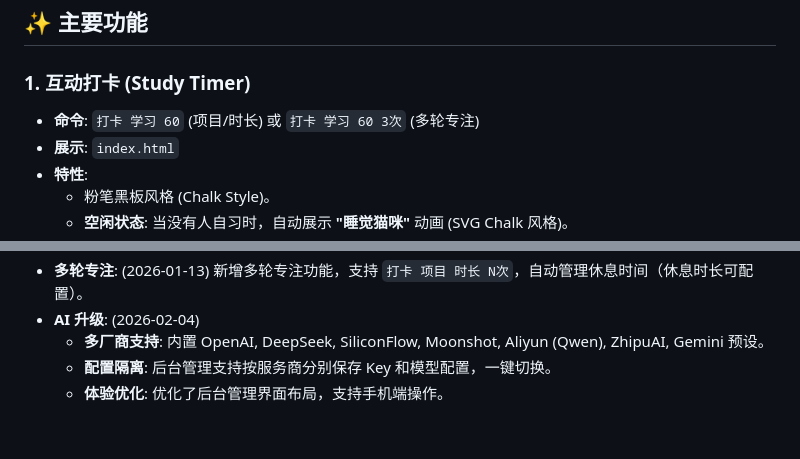
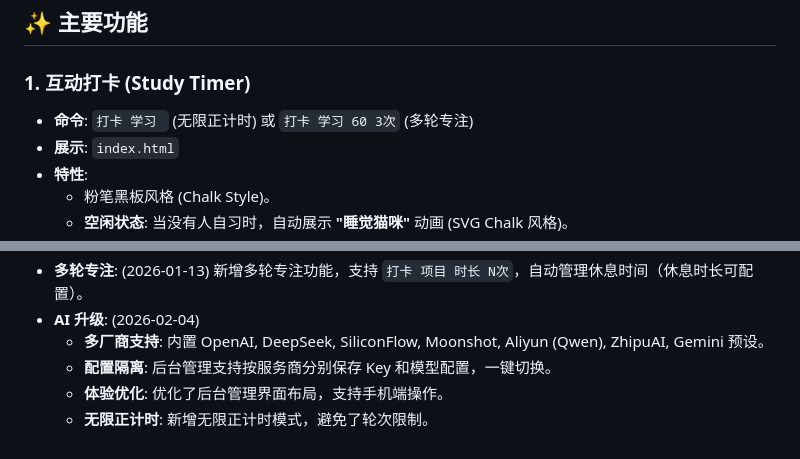
Before and after one commit to Chil1T/study-room-live, a Markdown page: README.md, 2 parts joined by grey strips. Drawn GitHub-style.

Commit message:
style:修改了说明文本

```diff
--- a/README.md
+++ b/README.md
@@ -10,7 +10,7 @@
 
 ### 1. 互动打卡 (Study Timer)
 
-- **命令**: `打卡 学习 60` (项目/时长) 或 `打卡 学习 60 3次` (多轮专注)
+- **命令**: `打卡 学习 ` (无限正计时) 或 `打卡 学习 60 3次` (多轮专注)
 - **展示**: `index.html`
 - **特性**:
   - 粉笔黑板风格 (Chalk Style)。
@@ -73,3 +73,4 @@
   - **多厂商支持**: 内置 OpenAI, DeepSeek, SiliconFlow, Moonshot, Aliyun (Qwen), ZhipuAI, Gemini 预设。
   - **配置隔离**: 后台管理支持按服务商分别保存 Key 和模型配置，一键切换。
   - **体验优化**: 优化了后台管理界面布局，支持手机端操作。
+  - **无限正计时**: 新增无限正计时模式，避免了轮次限制。
```
Also changed, not shown: GEMINI.md (+1 -0 lines).
